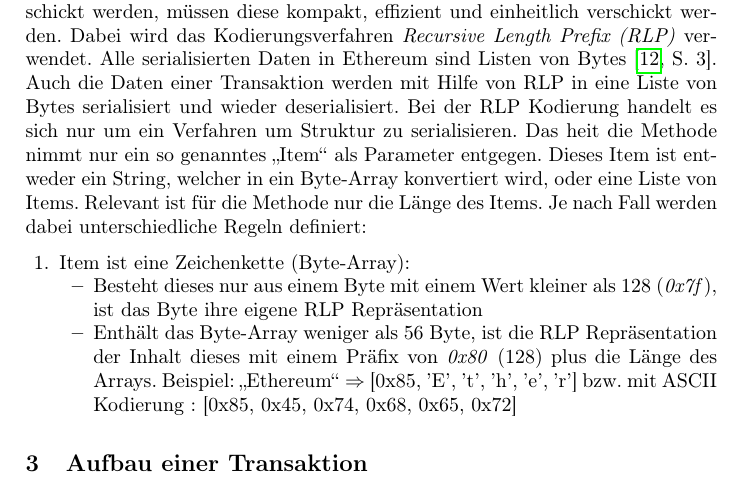
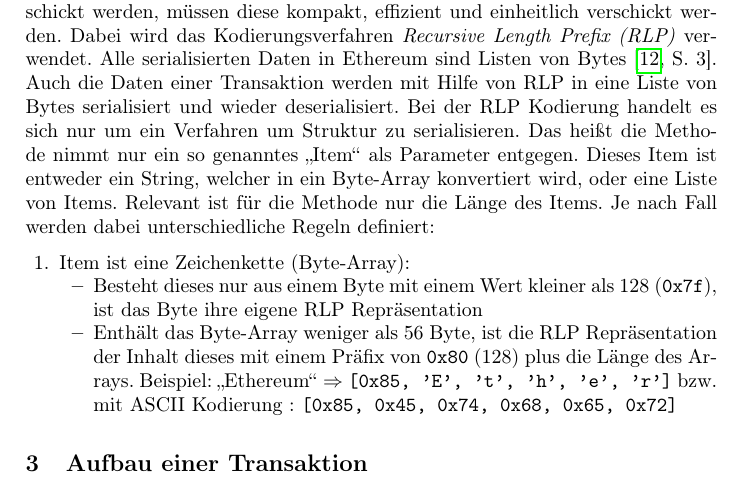
Before and after one commit to campfireman/SEM-ethereum-transactions, a LaTeX paper (paper.tex): part of page 4 of 8, cut so that both start at the same text. Compiled offline with pdfLaTeX.

Commit message:
Formatierung von Jexzahlen geändert

```diff
--- a/paper.tex
+++ b/paper.tex
@@ -92,12 +92,12 @@ Ein spezieller Typ von Transkation ist eine interne Transaktion. Diese treten nu
 % Ethereumverbrennung
 
 \subsection{Serialisierung}
-Da Ethereum ein Weltcomputer ist und Daten somit über die ganze Welt verschickt werden, müssen diese kompakt, effizient und einheitlich verschickt werden. Dabei wird das Kodierungsverfahren \textit{Recursive Length Prefix (RLP)} verwendet. Alle serialisierten Daten in Ethereum sind Listen von Bytes \cite[S. 3]{wood_ethereum/yellowpaper_2019}. Auch die Daten einer Transaktion werden mit Hilfe von RLP in eine Liste von Bytes serialisiert und wieder deserialisiert. Bei der RLP Kodierung handelt es sich nur um ein Verfahren um Struktur zu serialisieren. Das heit die Methode nimmt nur ein so genanntes "`Item"' als Parameter entgegen. Dieses Item ist entweder ein String, welcher in ein Byte-Array konvertiert wird, oder eine Liste von Items. Relevant ist für die Methode nur die Länge des Items. Je nach Fall werden dabei unterschiedliche Regeln definiert:
+Da Ethereum ein Weltcomputer ist und Daten somit über die ganze Welt verschickt werden, müssen diese kompakt, effizient und einheitlich verschickt werden. Dabei wird das Kodierungsverfahren \textit{Recursive Length Prefix (RLP)} verwendet. Alle serialisierten Daten in Ethereum sind Listen von Bytes \cite[S. 3]{wood_ethereum/yellowpaper_2019}. Auch die Daten einer Transaktion werden mit Hilfe von RLP in eine Liste von Bytes serialisiert und wieder deserialisiert. Bei der RLP Kodierung handelt es sich nur um ein Verfahren um Struktur zu serialisieren. Das heißt die Methode nimmt nur ein so genanntes "`Item"' als Parameter entgegen. Dieses Item ist entweder ein String, welcher in ein Byte-Array konvertiert wird, oder eine Liste von Items. Relevant ist für die Methode nur die Länge des Items. Je nach Fall werden dabei unterschiedliche Regeln definiert:
 \begin{enumerate}
   \item Item ist eine Zeichenkette (Byte-Array):
   \begin{itemize}
-    \item Besteht dieses nur aus einem Byte mit einem Wert kleiner als 128 (\textit{0x7f}), ist das Byte ihre eigene RLP Repräsentation
-    \item Enthält das Byte-Array weniger als 56 Byte, ist die RLP Repräsentation der Inhalt dieses mit einem Präfix von \textit{0x80} (128) plus die Länge des Arrays. Beispiel: "`Ethereum"' $\Rightarrow$ [0x85, 'E', 't', 'h', 'e', 'r'] bzw. mit ASCII Kodierung : [0x85, 0x45, 0x74, 0x68, 0x65, 0x72]
+    \item Besteht dieses nur aus einem Byte mit einem Wert kleiner als 128 (\texttt{0x7f}), ist das Byte ihre eigene RLP Repräsentation
+    \item Enthält das Byte-Array weniger als 56 Byte, ist die RLP Repräsentation der Inhalt dieses mit einem Präfix von \texttt{0x80} (128) plus die Länge des Arrays. Beispiel: "`Ethereum"' $\Rightarrow$ \texttt{[0x85, 'E', 't', 'h', 'e', 'r']} bzw. mit ASCII Kodierung : \texttt{[0x85, 0x45, 0x74, 0x68, 0x65, 0x72]}
   \end{itemize}
 \end{enumerate}
 % Erklärung RLP
```
Also changed, not shown: paper.pdf.
